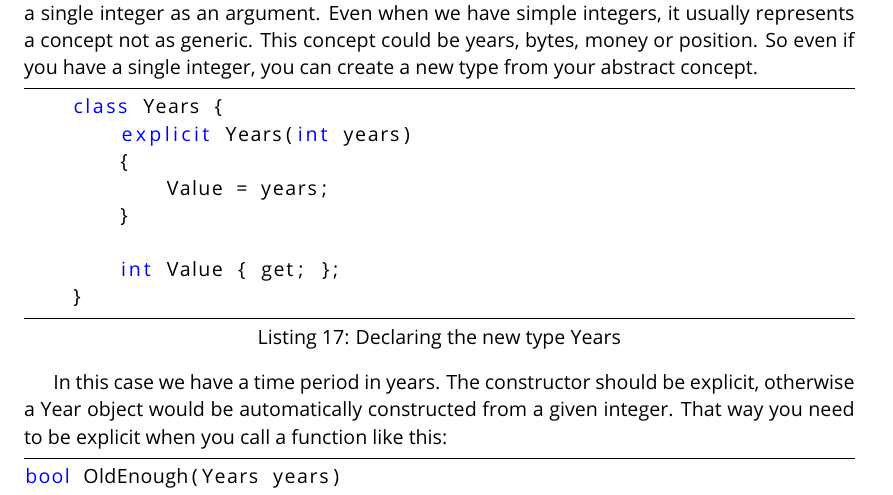
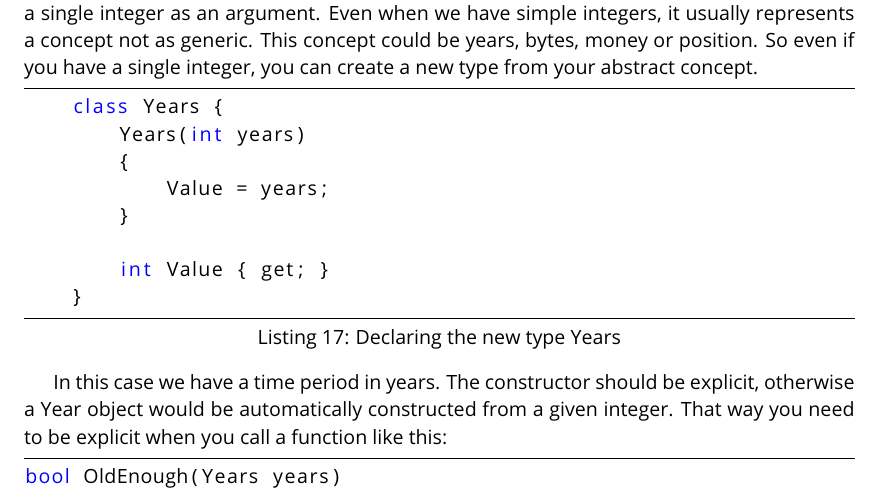
Before and after one commit to messerli-informatik-ag/code-style, a LaTeX document (documentation/C-Sharp Coding Guidelines.tex): part of page 12 of 20, cut so that both start at the same text. Compiled offline with pdfLaTeX.

Commit message:
Fix new type example to be compilable C# code

```diff
--- a/documentation/C-Sharp Coding Guidelines.tex
+++ b/documentation/C-Sharp Coding Guidelines.tex
@@ -412,12 +412,12 @@ The idea behind the new type idiom is to have additional type information, even
 
 \begin{lstlisting}[language={[Sharp]C}, caption={Declaring the new type Years}]
     class Years {
-        explicit Years(int years)
+        Years(int years)
         {
             Value = years;
         }
 
-        int Value { get; };
+        int Value { get; }
     }
 \end{lstlisting}
 
```
